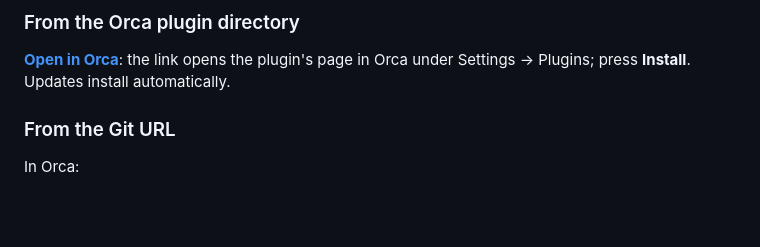
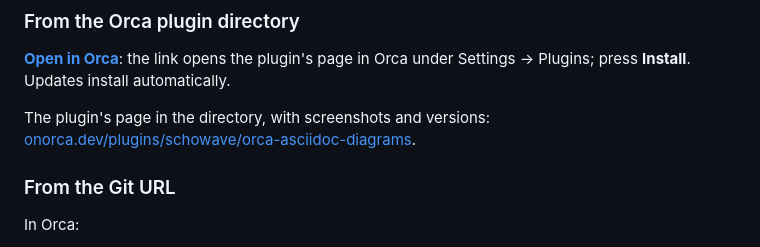
Before and after one commit to schowave/orca-asciidoc-diagrams, a Markdown page: README.md, the part around one of its changes. GitHub-like rendering; blank space fills up the shorter version.

Commit message:
README: link to the plugin's page in the Orca directory
Assisted-by: Claude Code

```diff
--- a/README.md
+++ b/README.md
@@ -89,6 +90,8 @@ Requires **Orca 1.4.245 or newer**.
 ### From the Orca plugin directory
 
 **[Open in Orca](https://onorca.dev/plugins/schowave.asciidoc-diagrams?catalog=community)**: the link opens the plugin's page in Orca under Settings → Plugins; press **Install**. Updates install automatically.
+
+The plugin's page in the directory, with screenshots and versions: [onorca.dev/plugins/schowave/orca-asciidoc-diagrams](https://www.onorca.dev/plugins/schowave/orca-asciidoc-diagrams).
 
 ### From the Git URL
 
```
Also changed, not shown: other parts of README.md (+1 -0 lines).
